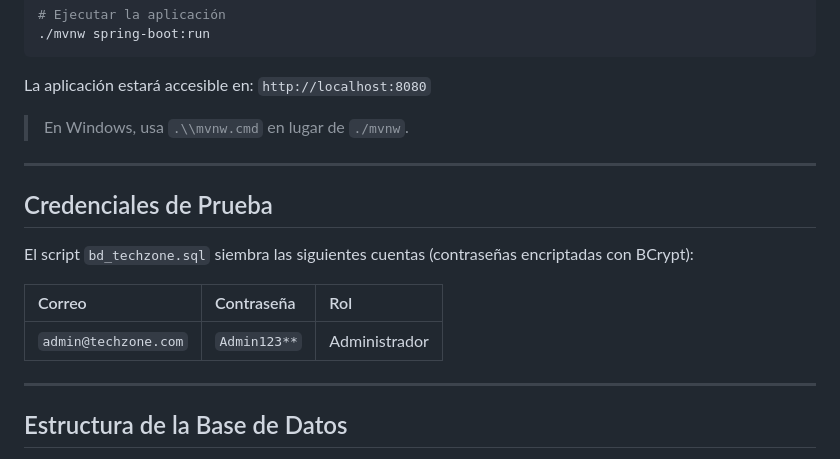
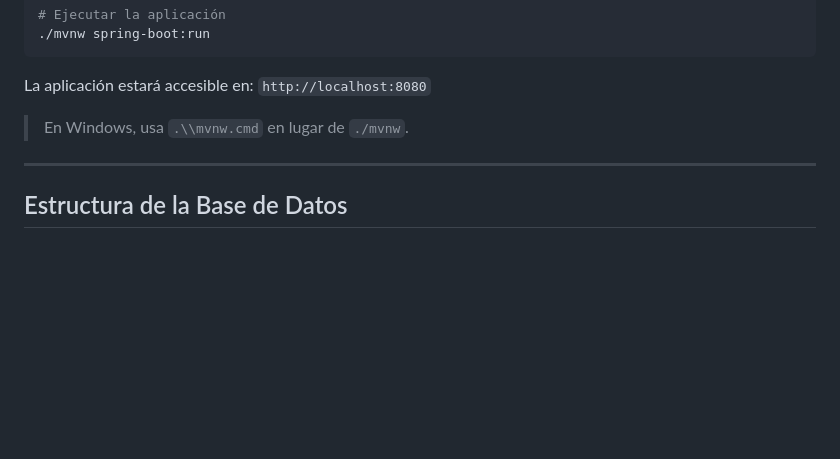
Before and after one commit to MrCarlos17A/TechZone, a Markdown page: README.md, the part around the change. GitHub-like rendering; blank space fills up the shorter version.

Commit message:
Correción
Removed test credentials section from README.

```diff
--- a/README.md
+++ b/README.md
@@ -135,15 +135,6 @@ La aplicación estará accesible en: `http://localhost:8080`
 
 ---
 
-## Credenciales de Prueba
-
-El script `bd_techzone.sql` siembra las siguientes cuentas (contraseñas encriptadas con BCrypt):
-
-| Correo | Contraseña | Rol |
-| :--- | :--- | :--- |
-| `admin@techzone.com` | `Admin123**` | Administrador |
----
-
 ## Estructura de la Base de Datos
 
 El script crea 20 tablas: `ubigeo`, `tipo_documento`, `rol`, `marca`, `categoria`, `medio_pago`, `persona`, `proveedor`, `cliente`, `empleado`, `usuario`, `producto`, `producto_imagen`, `producto_proveedor`, `carrito`, `detalle_carrito`, `venta`, `detalle_venta`, `pago` y `configuracion_sitio`.
```
